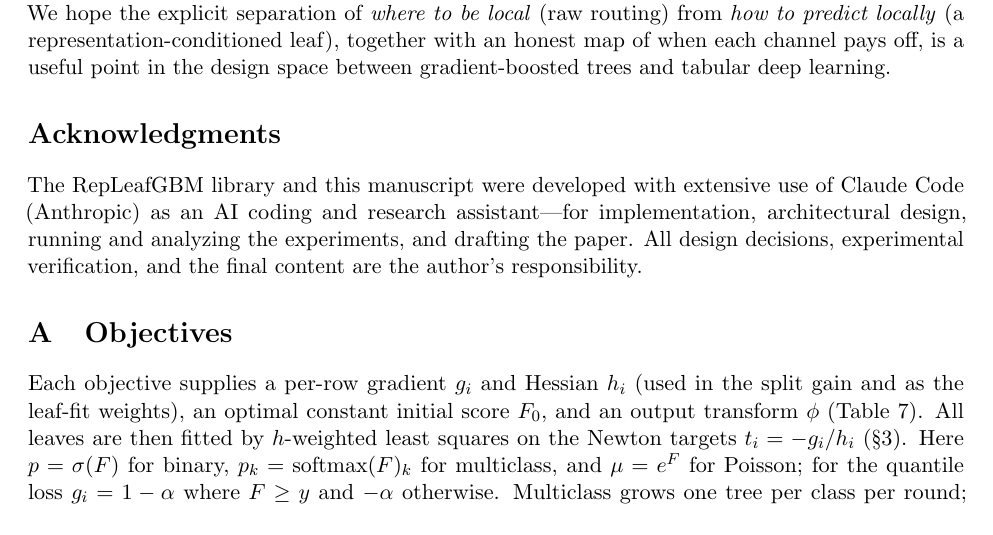
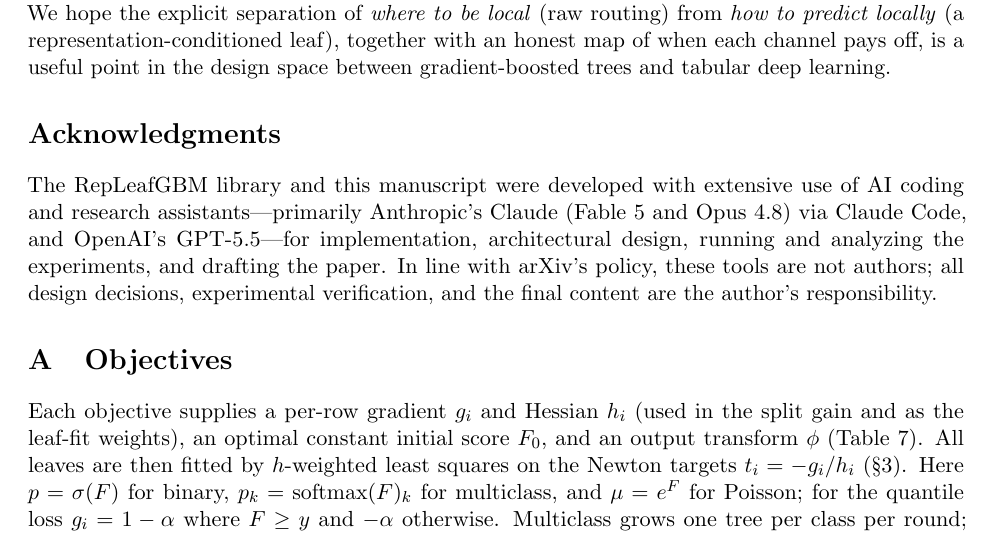
Before and after one commit to Matapanino/repleafgbm, a LaTeX paper (docs/paper/repleafgbm-algorithm.tex): part of page 14 of 17, cut so that both start at the same text. Compiled offline with pdfLaTeX.

Commit message:
docs(paper): credit the specific AI models in the acknowledgments (#42)
Disclose the AI assistants actually used (Anthropic Claude Fable 5 + Opus 4.8 via
Claude Code; OpenAI GPT-5.5) per arXiv's AI policy -- tools are not authors, the
author is responsible for all content. Rebuilt PDF.

Co-authored-by: Claude Opus 4.8 <noreply@anthropic.com>

```diff
--- a/docs/paper/repleafgbm-algorithm.tex
+++ b/docs/paper/repleafgbm-algorithm.tex
@@ -883,10 +883,12 @@ channel pays off, is a useful point in the design space between gradient-boosted
 tabular deep learning.
 
 \section*{Acknowledgments}
-The RepLeafGBM library and this manuscript were developed with extensive use of Claude Code
-(Anthropic) as an AI coding and research assistant---for implementation, architectural
-design, running and analyzing the experiments, and drafting the paper. All design decisions,
-experimental verification, and the final content are the author's responsibility.
+The RepLeafGBM library and this manuscript were developed with extensive use of AI coding and
+research assistants---primarily Anthropic's Claude (Fable~5 and Opus~4.8) via Claude Code, and
+OpenAI's GPT-5.5---for implementation, architectural design, running and analyzing the
+experiments, and drafting the paper. In line with arXiv's policy, these tools are not authors;
+all design decisions, experimental verification, and the final content are the author's
+responsibility.
 
 \appendix
 
```
Also changed, not shown: docs/paper/repleafgbm-algorithm.pdf.
